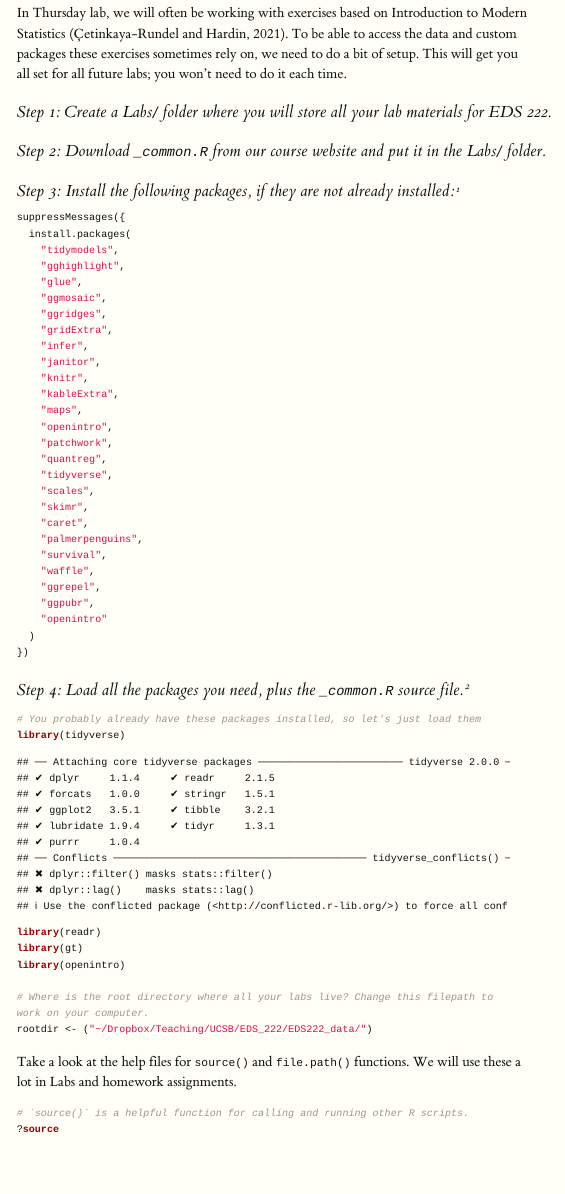
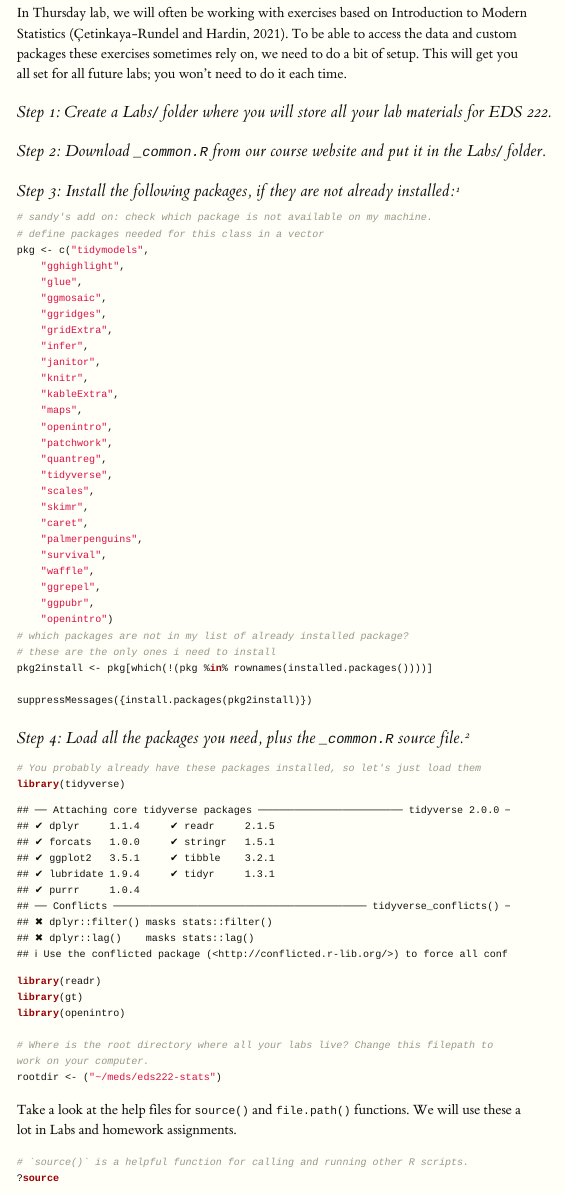
Before and after one commit to meaganbrown/eds222-stats, an R Markdown document (Labs/Lab1/week-1-lab.Rmd): the page in a window 1100 px wide, from 180 px down. Rendered offline with R 4.5, knitr and Pandoc, with nearby package versions; some code elsewhere in the file could not run offline; long lines of code are wrapped.

Commit message:
loaded libraries

````diff
--- a/Labs/Lab1/week-1-lab.Rmd
+++ b/Labs/Lab1/week-1-lab.Rmd
@@ -24,9 +24,9 @@ In Thursday lab, we will often be working with exercises based on Introduction t
 ## Step 3: Install the following packages, if they are not already installed:^[Note: This will take a minute or two!]
 
 ```{r setup, include=TRUE, echo=TRUE, eval=FALSE}
-suppressMessages({
-  install.packages(
-    "tidymodels",
+# sandy's add on: check which package is not available on my machine.
+# define packages needed for this class in a vector
+pkg <- c("tidymodels",
     "gghighlight",
     "glue",
     "ggmosaic",
@@ -49,9 +49,12 @@ suppressMessages({
     "waffle",
     "ggrepel",
     "ggpubr",
-    "openintro"
-  )
-})
+    "openintro")
+# which packages are not in my list of already installed package?
+# these are the only ones i need to install
+pkg2install <- pkg[which(!(pkg %in% rownames(installed.packages())))]
+
+suppressMessages({install.packages(pkg2install)})
 ```
 
 ## Step 4: Load all the packages you need, plus the `_common.R` source file.^[Note: If you get a `namespace load` error for `tidyverse`, you want to remove the problem package, reinstall it, and then load `tidyverse` again.]
@@ -65,7 +68,7 @@ library(gt)
 library(openintro)
 
 # Where is the root directory where all your labs live? Change this filepath to work on your computer.
-rootdir <- ("~/Dropbox/Teaching/UCSB/EDS_222/EDS222_data/")
+rootdir <- ("~/meds/eds222-stats")
 ```
 
 Take a look at the help files for `source()` and `file.path()` functions. We will use these a lot in Labs and homework assignments.
````
Also changed, not shown: Labs/Lab1/week-1-lab.Rmd (2 more changed lines).
